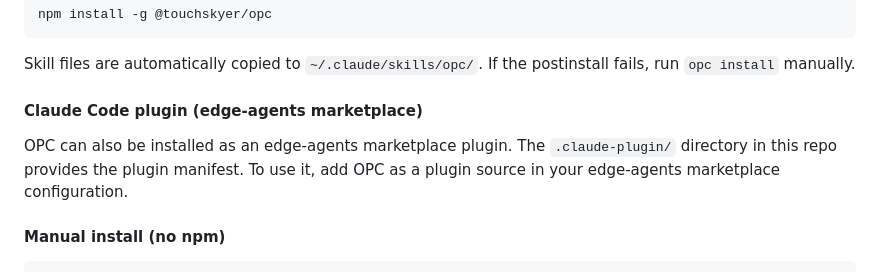
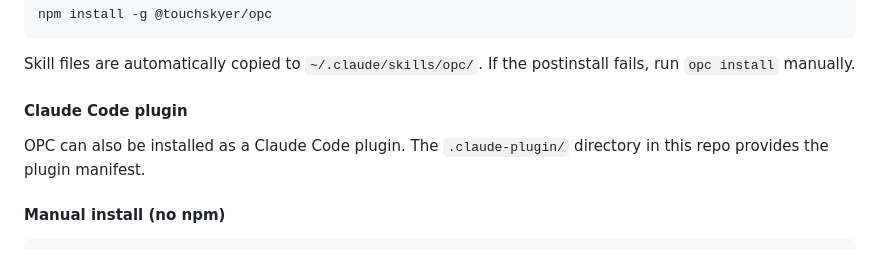
Before and after one commit to iamtouchskyer/opc, a Markdown page: README.md, the part around the change. GitHub-like rendering.

Commit message:
Remove edge-agents marketplace references from README
Co-Authored-By: Claude Opus 4 <noreply@anthropic.com>

```diff
--- a/README.md
+++ b/README.md
@@ -42,9 +42,9 @@ npm install -g @touchskyer/opc
 
 Skill files are automatically copied to `~/.claude/skills/opc/`. If the postinstall fails, run `opc install` manually.
 
-#### Claude Code plugin (edge-agents marketplace)
+#### Claude Code plugin
 
-OPC can also be installed as an edge-agents marketplace plugin. The `.claude-plugin/` directory in this repo provides the plugin manifest. To use it, add OPC as a plugin source in your edge-agents marketplace configuration.
+OPC can also be installed as a Claude Code plugin. The `.claude-plugin/` directory in this repo provides the plugin manifest.
 
 #### Manual install (no npm)
 
```
